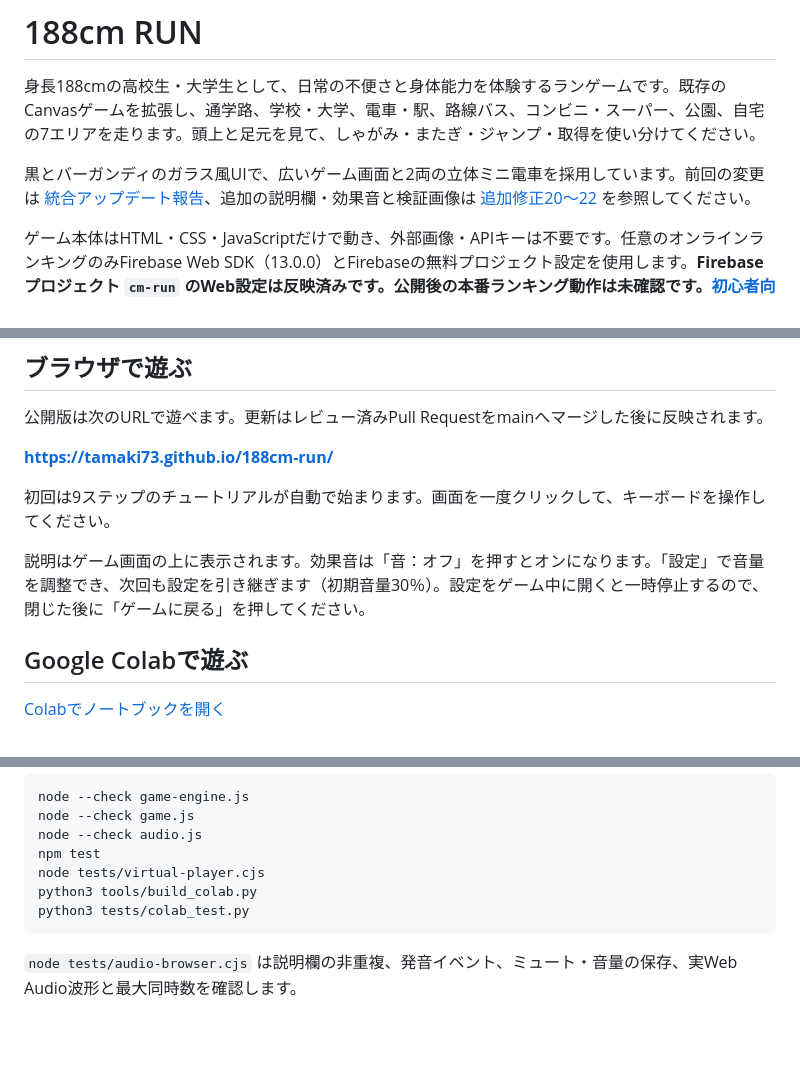
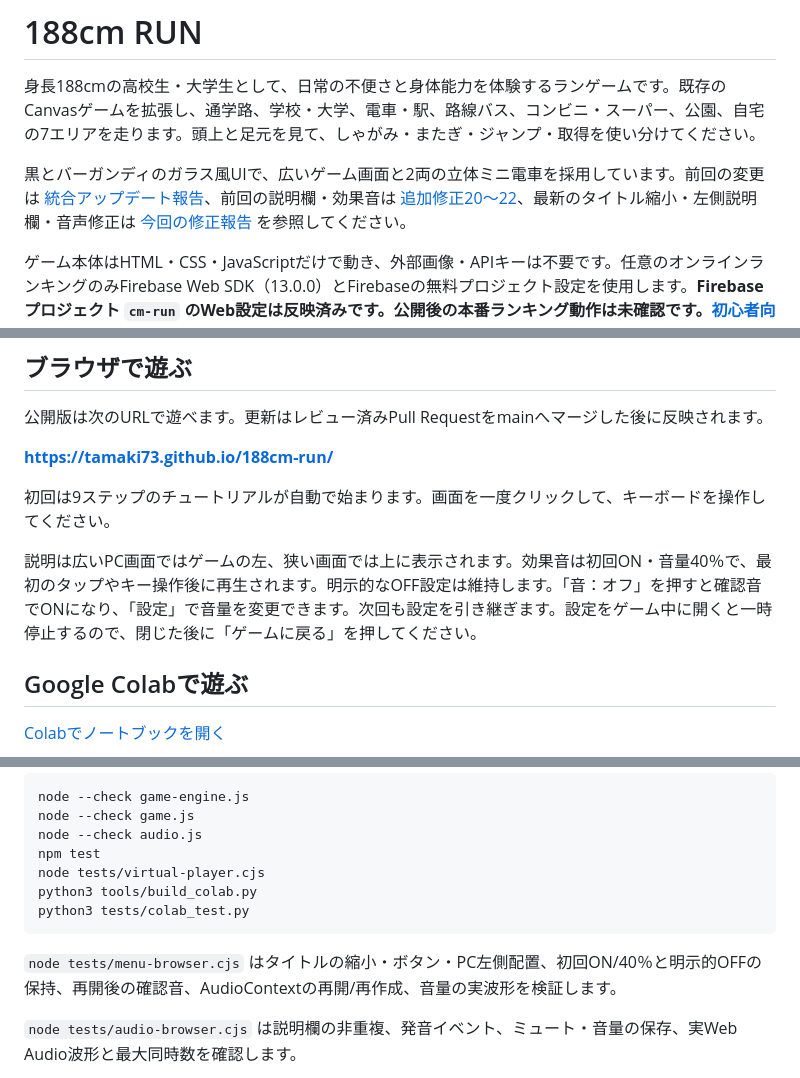
Before and after one commit to tamaki73/188cm-run, a Markdown page: README.md, 3 parts joined by grey strips. Rendered like a GitHub page; blank space fills up the shorter version.

````diff
--- a/README.md
+++ b/README.md
@@ -2,7 +2,7 @@
 
 身長188cmの高校生・大学生として、日常の不便さと身体能力を体験するランゲームです。既存のCanvasゲームを拡張し、通学路、学校・大学、電車・駅、路線バス、コンビニ・スーパー、公園、自宅の7エリアを走ります。頭上と足元を見て、しゃがみ・またぎ・ジャンプ・取得を使い分けてください。
 
-黒とバーガンディのガラス風UIで、広いゲーム画面と2両の立体ミニ電車を採用しています。前回の変更は [統合アップデート報告](UPDATE_REPORT.md)、追加の説明欄・効果音と検証画像は [追加修正20〜22](AUDIO_UPDATE_REPORT.md) を参照してください。
+黒とバーガンディのガラス風UIで、広いゲーム画面と2両の立体ミニ電車を採用しています。前回の変更は [統合アップデート報告](UPDATE_REPORT.md)、前回の説明欄・効果音は [追加修正20〜22](AUDIO_UPDATE_REPORT.md)、最新のタイトル縮小・左側説明欄・音声修正は [今回の修正報告](MENU_SOUND_REPORT.md) を参照してください。
 
 ゲーム本体はHTML・CSS・JavaScriptだけで動き、外部画像・APIキーは不要です。任意のオンラインランキングのみFirebase Web SDK（13.0.0）とFirebaseの無料プロジェクト設定を使用します。**Firebaseプロジェクト `cm-run` のWeb設定は反映済みです。公開後の本番ランキング動作は未確認です。[初心者向けの設定手順](ONLINE_SETUP.md)をご覧ください。**
 
@@ -14,7 +14,7 @@
 
 初回は9ステップのチュートリアルが自動で始まります。画面を一度クリックして、キーボードを操作してください。
 
-説明はゲーム画面の上に表示されます。効果音は「音：オフ」を押すとオンになります。「設定」で音量を調整でき、次回も設定を引き継ぎます（初期音量30％）。設定をゲーム中に開くと一時停止するので、閉じた後に「ゲームに戻る」を押してください。
+説明は広いPC画面ではゲームの左、狭い画面では上に表示されます。効果音は初回ON・音量40％で、最初のタップやキー操作後に再生されます。明示的なOFF設定は維持します。「音：オフ」を押すと確認音でONになり、「設定」で音量を変更できます。次回も設定を引き継ぎます。設定をゲーム中に開くと一時停止するので、閉じた後に「ゲームに戻る」を押してください。
 
 ## Google Colabで遊ぶ
 
@@ -159,6 +159,8 @@ python3 tools/build_colab.py
 python3 tests/colab_test.py
 ```
 
+`node tests/menu-browser.cjs` はタイトルの縮小・ボタン・PC左側配置、初回ON/40％と明示的OFFの保持、再開後の確認音、AudioContextの再開/再作成、音量の実波形を検証します。
+
 `node tests/audio-browser.cjs` は説明欄の非重複、発音イベント、ミュート・音量の保存、実Web Audio波形と最大同時数を確認します。
 
 `node tests/final-browser.cjs` はカメラ、単一のイベント名、警告と演出設定、E予約、原因別メッセージを追加検証します。
````
Also changed, not shown: AUDIO_UPDATE_REPORT.md (+2 -0 lines), MENU_SOUND_REPORT.md (added, +81 -0 lines), TESTING.md (+4 -0 lines), docs/previews/menu-title-desktop.png (added), docs/previews/menu-title-mobile.png (added), docs/previews/menu-tutorial-desktop.png (added), docs/previews/menu-tutorial-mobile.png (added), 11 other files.
